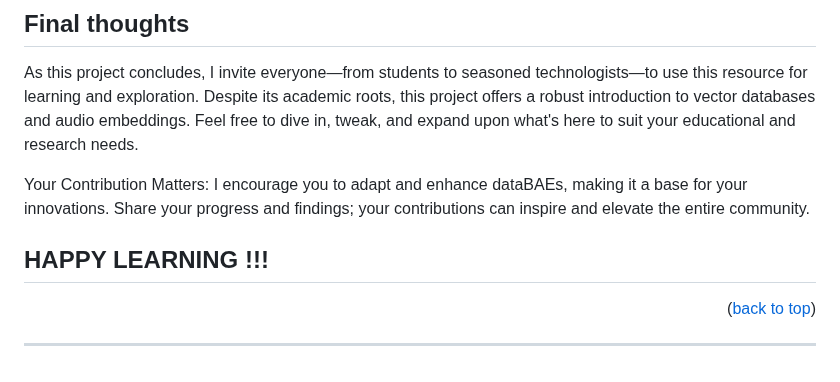
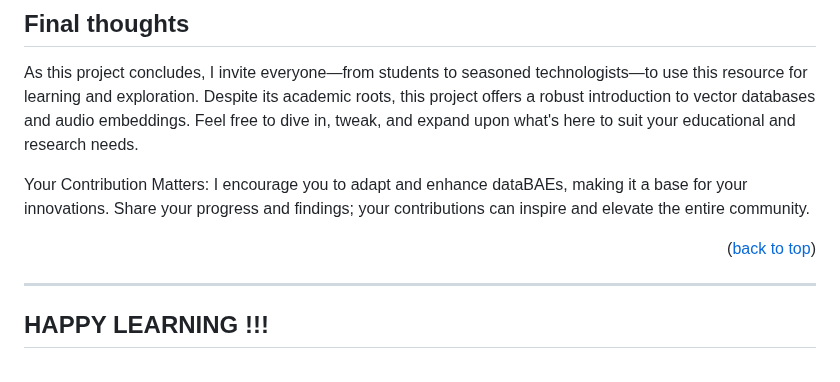
Before and after one commit to khoa9/dataBAEs_musicapp, a Markdown page: README.md, the part around the change. GitHub-like rendering.

Commit message:
HAPPYLEARNING

```diff
--- a/README.md
+++ b/README.md
@@ -296,8 +296,8 @@ As this project concludes, I invite everyone—from students to seasoned technol
 
 Your Contribution Matters: I encourage you to adapt and enhance dataBAEs, making it a base for your innovations. Share your progress and findings; your contributions can inspire and elevate the entire community.
 
-## HAPPY LEARNING !!!
-
 <p align="right">(<a href="#readme-top">back to top</a>)</p>
 
 ---
+
+## HAPPY LEARNING !!!
```
